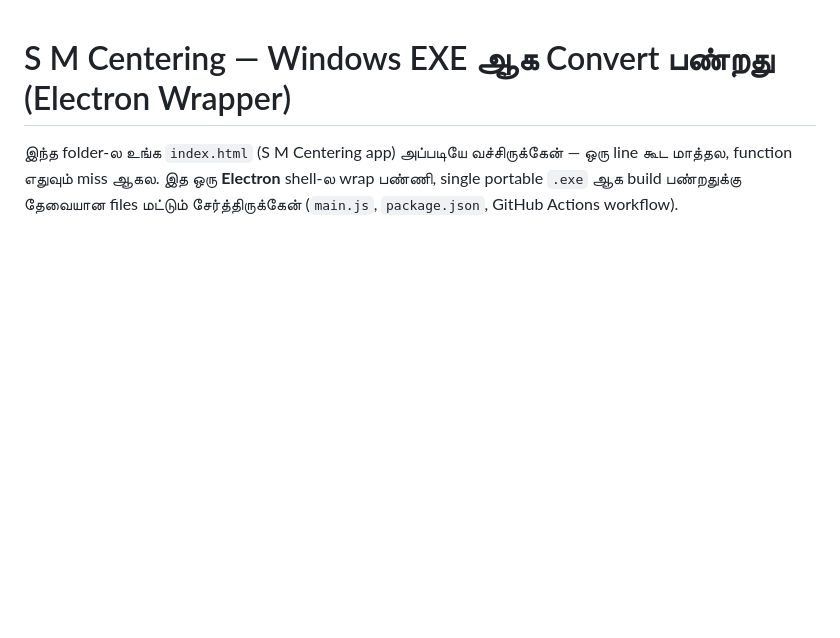
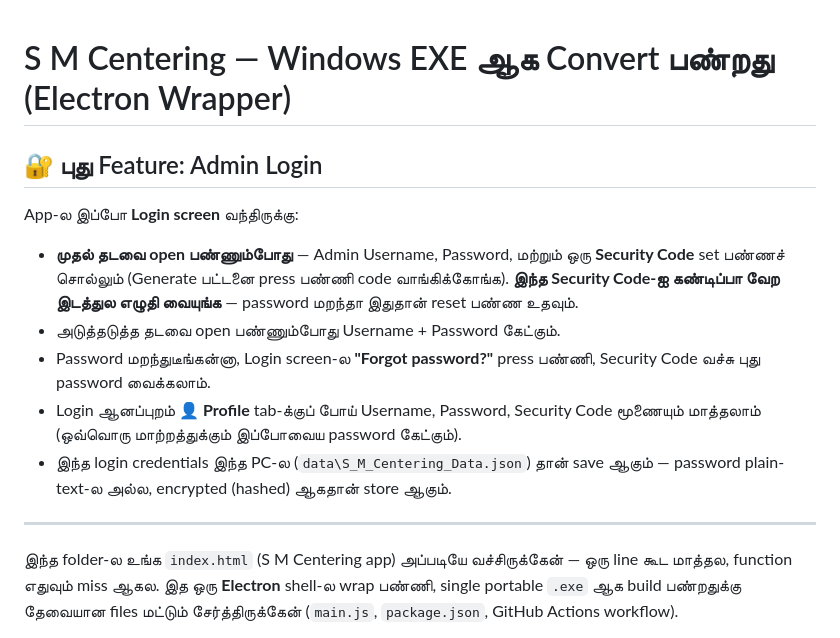
Before and after one commit to thesurprisecuratestudio/S-M-Centering-app, a Markdown page: README.md, the part around the change. Rendered like a GitHub page; blank space fills up the shorter version.

```diff
--- a/README.md
+++ b/README.md
@@ -1,4 +1,16 @@
 # S M Centering — Windows EXE ஆக Convert பண்றது (Electron Wrapper)
+
+## 🔐 புது Feature: Admin Login
+
+App-ல இப்போ **Login screen** வந்திருக்கு:
+
+- **முதல் தடவை open பண்ணும்போது** — Admin Username, Password, மற்றும் ஒரு **Security Code** set பண்ணச் சொல்லும் (Generate பட்டனை press பண்ணி code வாங்கிக்கோங்க). **இந்த Security Code-ஐ கண்டிப்பா வேற இடத்துல எழுதி வையுங்க** — password மறந்தா இதுதான் reset பண்ண உதவும்.
+- அடுத்தடுத்த தடவை open பண்ணும்போது Username + Password கேட்கும்.
+- Password மறந்துடீங்கன்னா, Login screen-ல **"Forgot password?"** press பண்ணி, Security Code வச்சு புது password வைக்கலாம்.
+- Login ஆனப்புறம் **👤 Profile** tab-க்குப் போய் Username, Password, Security Code மூணையும் மாத்தலாம் (ஒவ்வொரு மாற்றத்துக்கும் இப்போவைய password கேட்கும்).
+- இந்த login credentials இந்த PC-ல (`data\S_M_Centering_Data.json`) தான் save ஆகும் — password plain-text-ல அல்ல, encrypted (hashed) ஆகதான் store ஆகும்.
+
+---
 
 இந்த folder-ல உங்க `index.html` (S M Centering app) அப்படியே வச்சிருக்கேன் —
 ஒரு line கூட மாத்தல, function எதுவும் miss ஆகல. இத ஒரு **Electron** shell-ல
```
